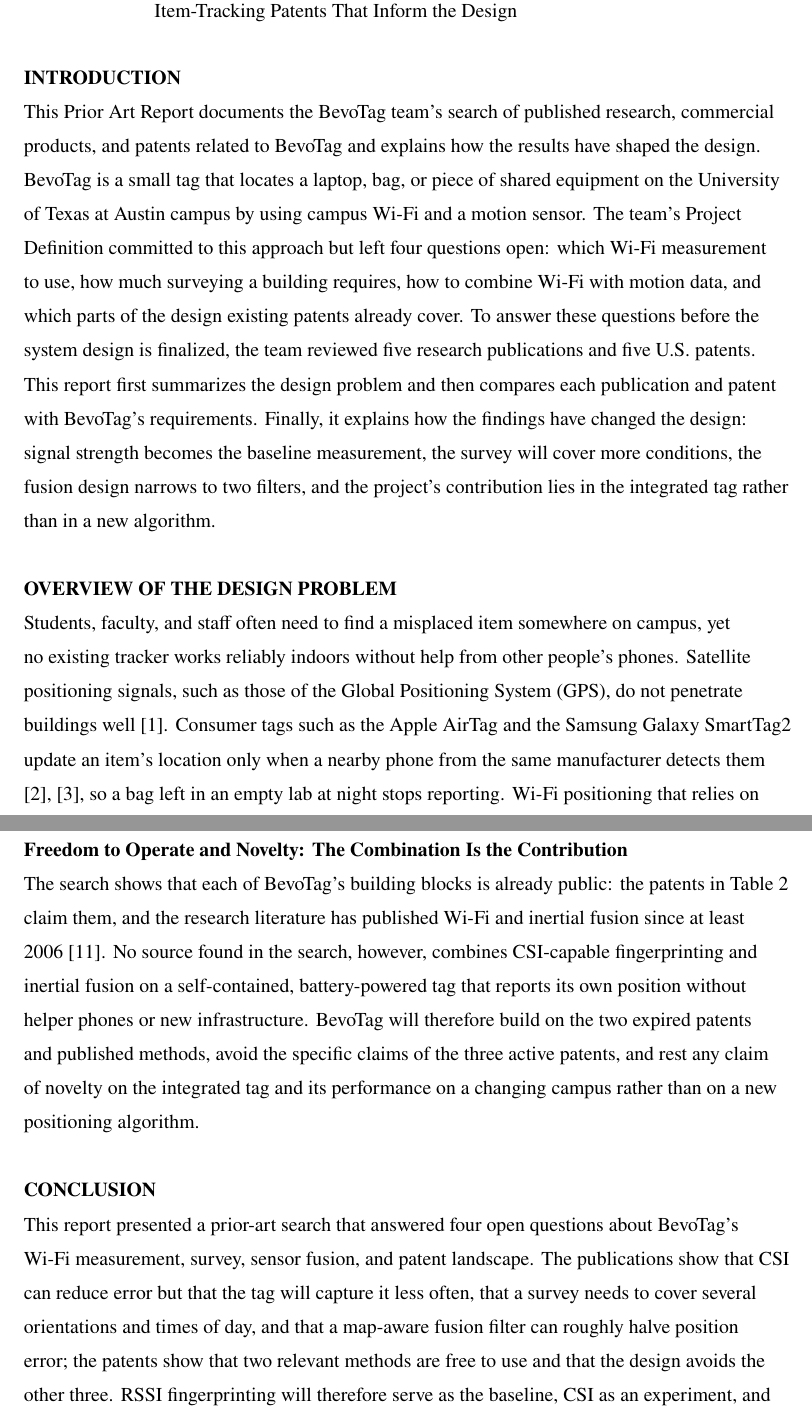
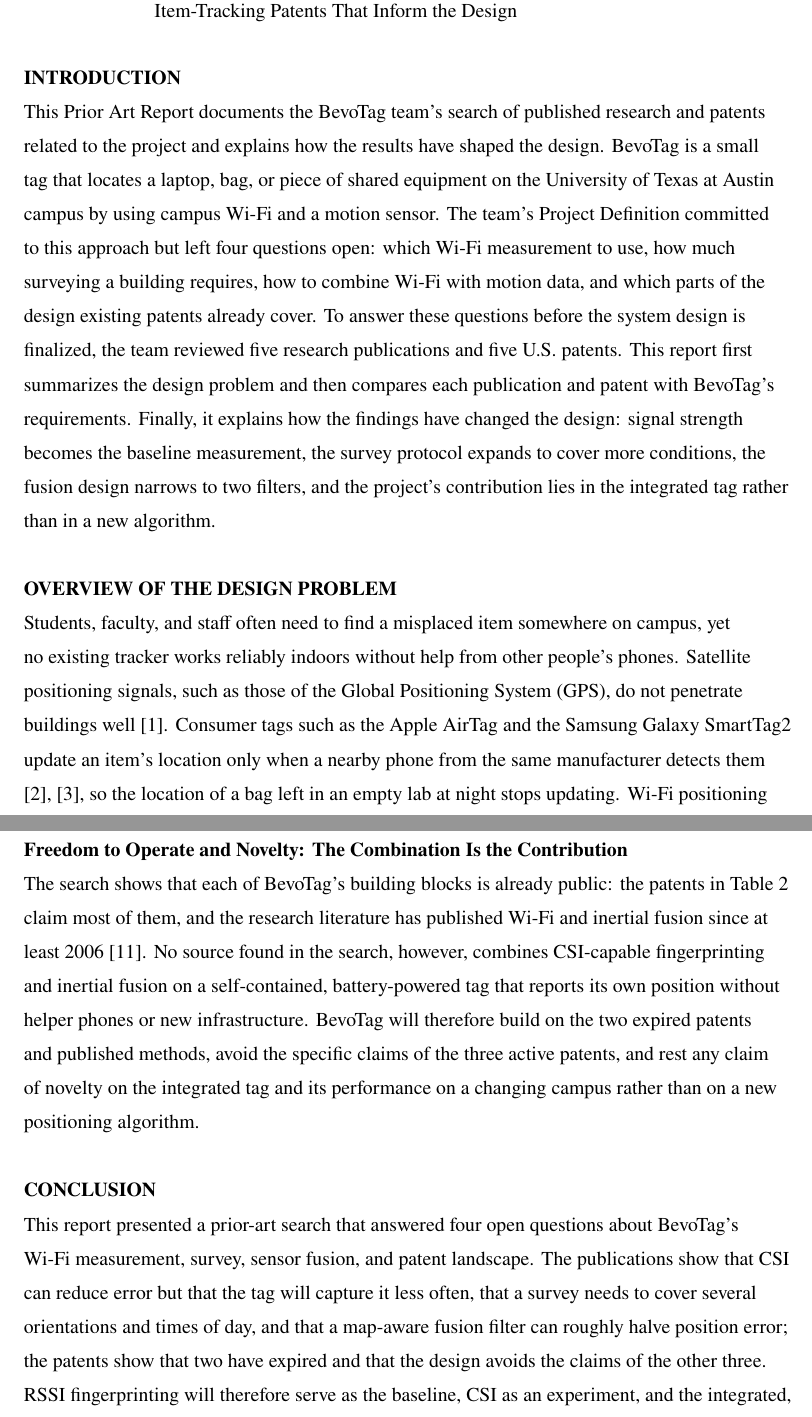
Before and after one commit to lishi321/BevoTag, a LaTeX document (docs/prior-art/main.tex): two parts of pages 1 and 11 of 13, joined at a grey line, cut so that both start at the same text. Compiled offline with pdfLaTeX.

Commit message:
Prior Art Report: final proofreading pass
Fix ambiguous references ("which compares", "the other three"), an
elliptical clause, mixed tense in the Introduction, and overstated claims
(commercial products, "claim them", passive-only CSI capture).

Co-Authored-By: Claude Opus 5.5 <noreply@anthropic.com>

```diff
--- a/docs/prior-art/main.tex
+++ b/docs/prior-art/main.tex
@@ -107,8 +107,8 @@ Item-Tracking Patents That Inform the Design \\
 %----------------------------------------------------------------------------------------------------
 \section{Introduction}
 %----------------------------------------------------------------------------------------------------
-This Prior Art Report documents the BevoTag team's search of published research, commercial
-products, and patents related to BevoTag and explains how the results have shaped the design.
+This Prior Art Report documents the BevoTag team's search of published research and patents related
+to the project and explains how the results have shaped the design.
 BevoTag is a small tag that locates a laptop, bag, or piece of shared equipment on the University
 of Texas at Austin campus by using campus Wi-Fi and a motion sensor. The team's Project Definition
 committed to this approach but left four questions open: which Wi-Fi measurement to use, how much
@@ -117,8 +117,8 @@ existing patents already cover. To answer these questions before the system desi
 the team reviewed five research publications and five U.S. patents. This report first summarizes
 the design problem and then compares each publication and patent with BevoTag's requirements.
 Finally, it explains how the findings have changed the design: signal strength becomes the baseline
-measurement, the survey will cover more conditions, the fusion design narrows to two filters, and
-the project's contribution lies in the integrated tag rather than in a new algorithm.
+measurement, the survey protocol expands to cover more conditions, the fusion design narrows to two
+filters, and the project's contribution lies in the integrated tag rather than in a new algorithm.
 
 %----------------------------------------------------------------------------------------------------
 \section{Overview of the Design Problem}
@@ -128,7 +128,8 @@ existing tracker works reliably indoors without help from other people's phones.
 positioning signals, such as those of the Global Positioning System (GPS), do not penetrate
 buildings well \cite{hechan}. Consumer tags such as the Apple AirTag and the Samsung Galaxy
 SmartTag2 update an item's location only when a nearby phone from the same manufacturer detects
-them \cite{airtag}, \cite{smarttag}, so a bag left in an empty lab at night stops reporting. Wi-Fi
+them \cite{airtag}, \cite{smarttag}, so the location of a bag left in an empty lab at night stops
+updating. Wi-Fi
 positioning that relies on signal strength alone typically errs by 1 to 5~m \cite{rssi}, enough to
 report the wrong room. Customers therefore need a tag that reports its own location on any floor,
 without a passing phone and without new infrastructure such as Bluetooth beacons installed in
@@ -438,7 +440,7 @@ team will compare the two filters on logged EER walks before deciding.
 
 \subsection{Freedom to Operate and Novelty: The Combination Is the Contribution}
 The search shows that each of BevoTag's building blocks is already public: the patents in
-Table~\ref{tab:pat} claim them, and the research literature has published Wi-Fi and inertial
+Table~\ref{tab:pat} claim most of them, and the research literature has published Wi-Fi and inertial
 fusion since at least 2006 \cite{evennou}. No source found in the search, however, combines
 CSI-capable fingerprinting and inertial fusion on a self-contained, battery-powered tag that reports
 its own position without helper phones or new infrastructure. BevoTag will therefore build on the
@@ -453,8 +455,7 @@ This report presented a prior-art search that answered four open questions about
 measurement, survey, sensor fusion, and patent landscape. The publications show that CSI can reduce
 error but that the tag will capture it less often, that a survey needs to cover several
 orientations and times of day, and that a map-aware fusion filter can roughly halve position error;
-the patents show that two relevant methods are free to use and that the design avoids the other
-three. RSSI fingerprinting will therefore serve as the baseline, CSI as an experiment, and the
+the patents show that two have expired and that the design avoids the claims of the other three. RSSI fingerprinting will therefore serve as the baseline, CSI as an experiment, and the
 integrated, self-reporting tag as the project's contribution. Next, the team will measure CSI
 capture in EER, survey a benchmark area under the revised protocol, and compare two fusion filters
 to decide where BevoTag computes its position.
```
Also changed, not shown: docs/prior-art/main.pdf, docs/prior-art/main.tex (15 more changed lines).
